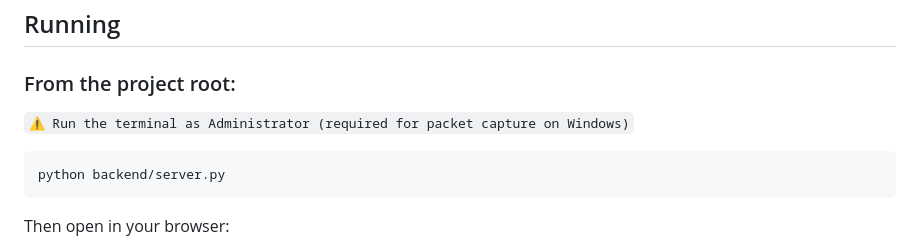
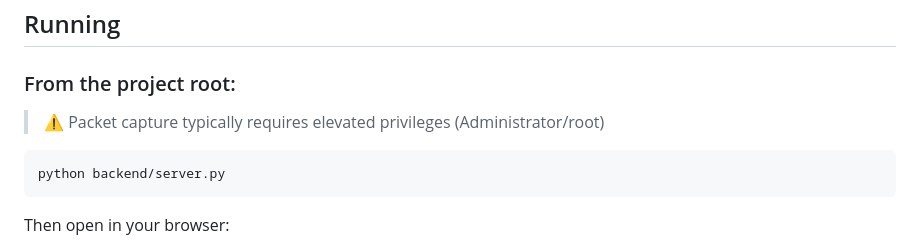
Before and after one commit to MJ-meo-dmt/network-graph-monitor, a Markdown page: README.md, the part around one of its changes. GitHub-like rendering.

````diff
--- a/README.md
+++ b/README.md
@@ -177,7 +177,9 @@ This file is ignored by Git because it is large and can be downloaded separately
 ## Running
 
 ### From the project root:
-`⚠️ Run the terminal as Administrator (required for packet capture on Windows)`
+
+> ⚠️ Packet capture typically requires elevated privileges (Administrator/root)
+
 ```bash
 python backend/server.py
 ```
````
Also changed, not shown: other parts of README.md (+1 -1 lines).
